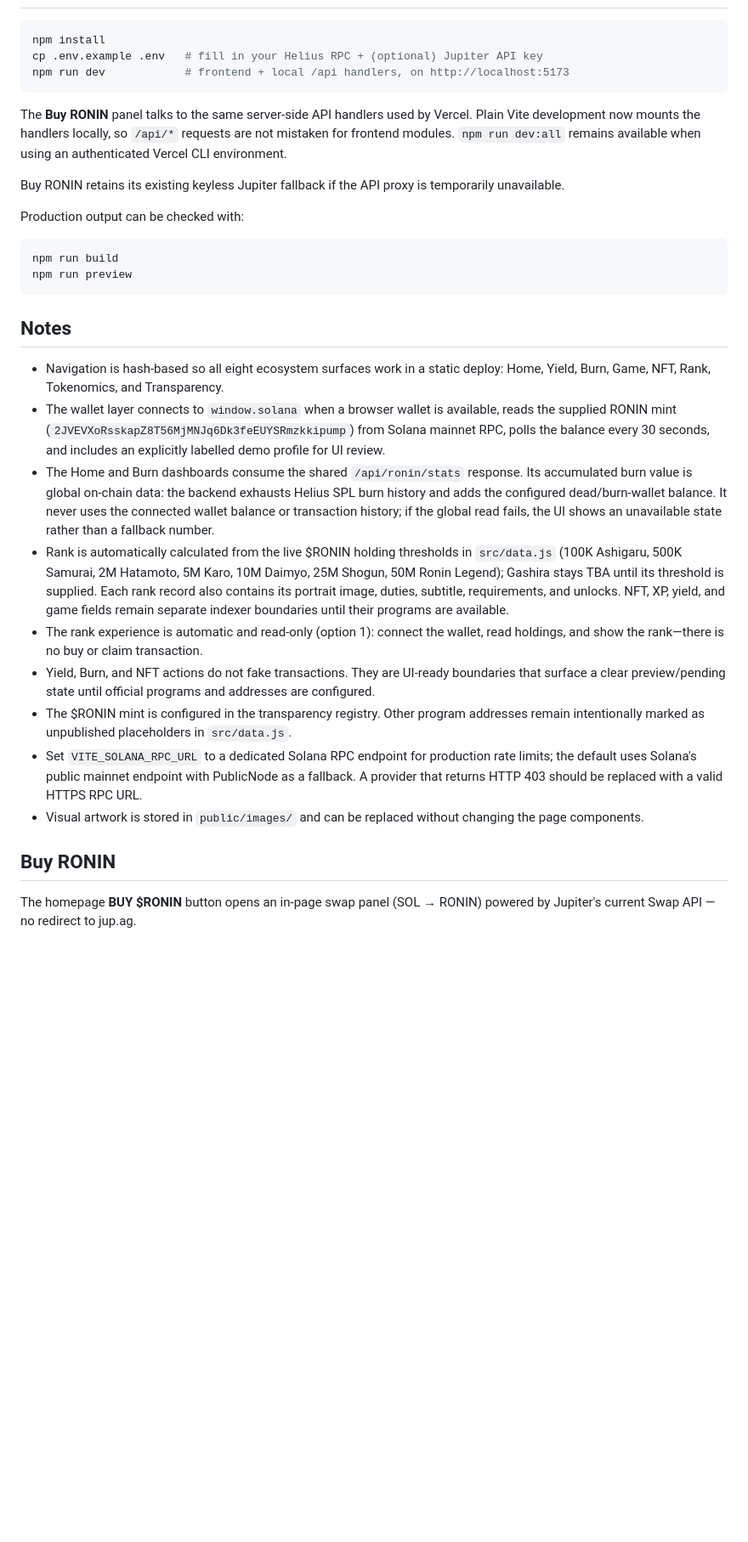
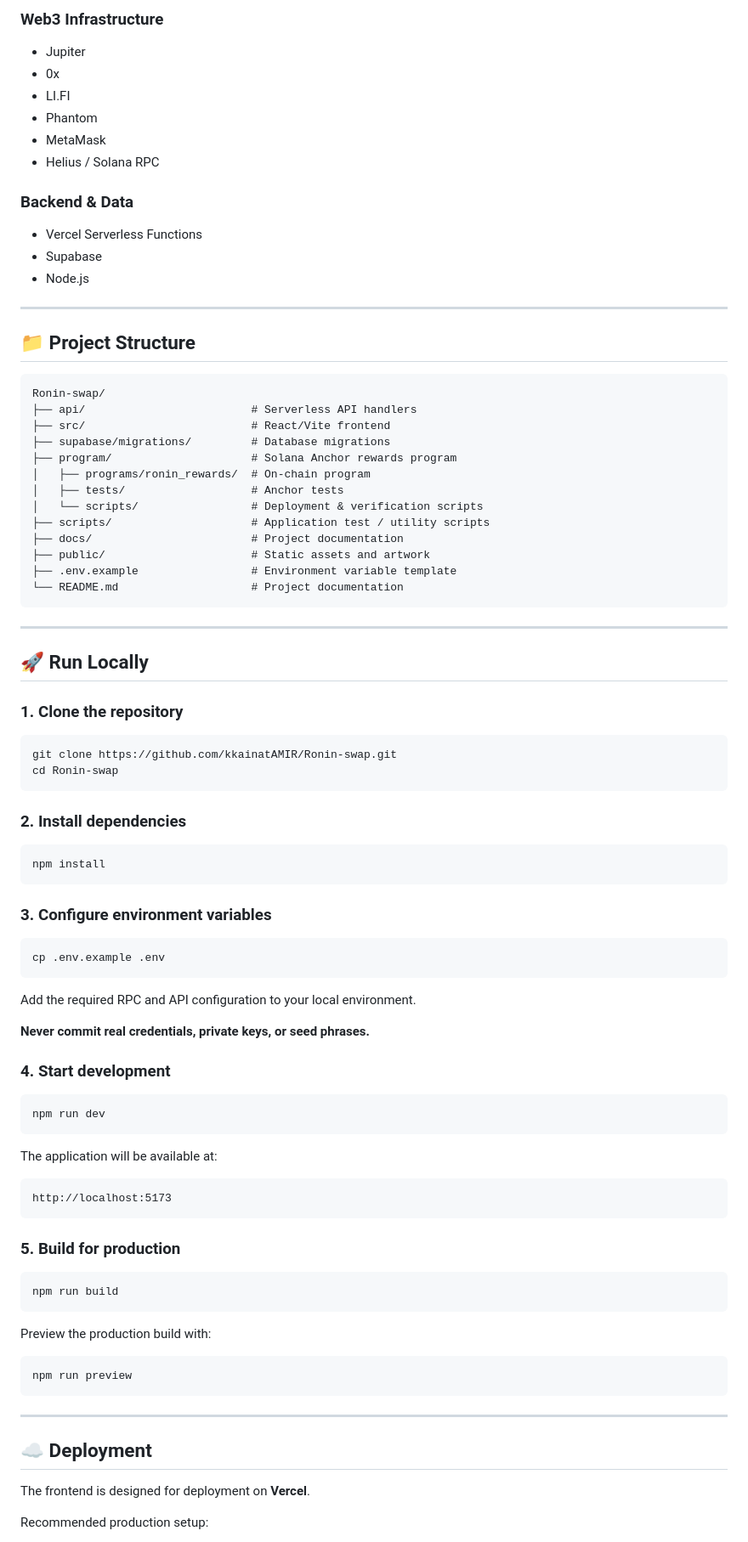
Before and after one commit to kkainatAMIR/Ronin-swap, a Markdown page: README.md, the part around one of its changes. Shown at 85% size. Drawn GitHub-style; blank space fills up the shorter version.

Commit message:
Revise README for project updates and clarity
Updated README to reflect new project details and structure, including ecosystem overview, supported networks, and local setup instructions.

````diff
--- a/README.md
+++ b/README.md
@@ -27,39 +171,94 @@ See [`program/README.md`](program/README.md) for the complete Solana program dep
+### Web3 Infrastructure
+
+* Jupiter
+* 0x
+* LI.FI
+* Phantom
+* MetaMask
+* Helius / Solana RPC
+
+### Backend & Data
+
+* Vercel Serverless Functions
+* Supabase
+* Node.js
+
+---
+
+## 📁 Project Structure
+
+```text
+Ronin-swap/
+├── api/                         # Serverless API handlers
+├── src/                         # React/Vite frontend
+├── supabase/migrations/         # Database migrations
+├── program/                     # Solana Anchor rewards program
+│   ├── programs/ronin_rewards/  # On-chain program
+│   ├── tests/                   # Anchor tests
+│   └── scripts/                 # Deployment & verification scripts
+├── scripts/                     # Application test / utility scripts
+├── docs/                        # Project documentation
+├── public/                      # Static assets and artwork
+├── .env.example                 # Environment variable template
+└── README.md                    # Project documentation
+```
+
+---
+
+## 🚀 Run Locally
+
+### 1. Clone the repository
+
+```bash
+git clone https://github.com/kkainatAMIR/Ronin-swap.git
+cd Ronin-swap
+```
+
+### 2. Install dependencies
 
 ```bash
 npm install
-cp .env.example .env   # fill in your Helius RPC + (optional) Jupiter API key
-npm run dev            # frontend + local /api handlers, on http://localhost:5173
 ```
 
-The **Buy RONIN** panel talks to the same server-side API handlers used by
-Vercel. Plain Vite development now mounts the handlers locally, so `/api/*`
-requests are not mistaken for frontend modules. `npm run dev:all` remains
-available when using an authenticated Vercel CLI environment.
+### 3. Configure environment variables
 
-Buy RONIN retains its existing keyless Jupiter fallback if the API proxy is
-temporarily unavailable.
+```bash
+cp .env.example .env
+```
 
-Production output can be checked with:
+Add the required RPC and API configuration to your local environment.
+
+**Never commit real credentials, private keys, or seed phrases.**
+
+### 4. Start development
+
+```bash
+npm run dev
+```
+
+The application will be available at:
+
+```text
+http://localhost:5173
+```
+
+### 5. Build for production
 
 ```bash
 npm run build
+```
+
+Preview the production build with:
+
+```bash
 npm run preview
 ```
 
-## Notes
+---
 
-- Navigation is hash-based so all eight ecosystem surfaces work in a static deploy: Home, Yield, Burn, Game, NFT, Rank, Tokenomics, and Transparency.
-- The wallet layer connects to `window.solana` when a browser wallet is available, reads the supplied RONIN mint (`2JVEVXoRsskapZ8T56MjMNJq6Dk3feEUYSRmzkkipump`) from Solana mainnet RPC, polls the balance every 30 seconds, and includes an explicitly labelled demo profile for UI review.
-- The Home and Burn dashboards consume the shared `/api/ronin/stats` response. Its accumulated burn value is global on-chain data: the backend exhausts Helius SPL burn history and adds the configured dead/burn-wallet balance. It never uses the connected wallet balance or transaction history; if the global read fails, the UI shows an unavailable state rather than a fallback number.
-- Rank is automatically calculated from the live $RONIN holding thresholds in `src/data.js` (100K Ashigaru, 500K Samurai, 2M Hatamoto, 5M Karo, 10M Daimyo, 25M Shogun, 50M Ronin Legend); Gashira stays TBA until its threshold is supplied. Each rank record also contains its portrait image, duties, subtitle, requirements, and unlocks. NFT, XP, yield, and game fields remain separate indexer boundaries until their programs are available.
-- The rank experience is automatic and read-only (option 1): connect the wallet, read holdings, and show the rank—there is no buy or claim transaction.
-- Yield, Burn, and NFT actions do not fake transactions. They are UI-ready boundaries that surface a clear preview/pending state until official programs and addresses are configured.
-- The $RONIN mint is configured in the transparency registry. Other program addresses remain intentionally marked as unpublished placeholders in `src/data.js`.
-- Set `VITE_SOLANA_RPC_URL` to a dedicated Solana RPC endpoint for production rate limits; the default uses Solana's public mainnet endpoint with PublicNode as a fallback. A provider that returns HTTP 403 should be replaced with a valid HTTPS RPC URL.
-- Visual artwork is stored in `public/images/` and can be replaced without changing the page components.
+## ☁️ Deployment
 
-## Buy RONIN
+The frontend is designed for deployment on **Vercel**.
 
-The homepage **BUY $RONIN** button opens an in-page swap panel (SOL → RONIN)
-powered by Jupiter's current Swap API — no redirect to jup.ag.
+Recommended production setup:
 
````
Also changed, not shown: other parts of README.md (+220 -135 lines).
